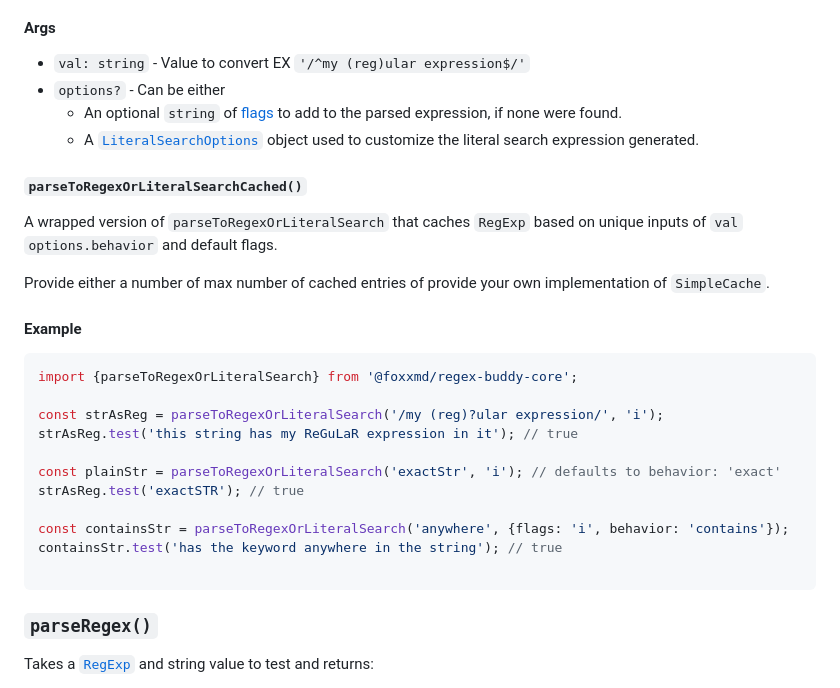
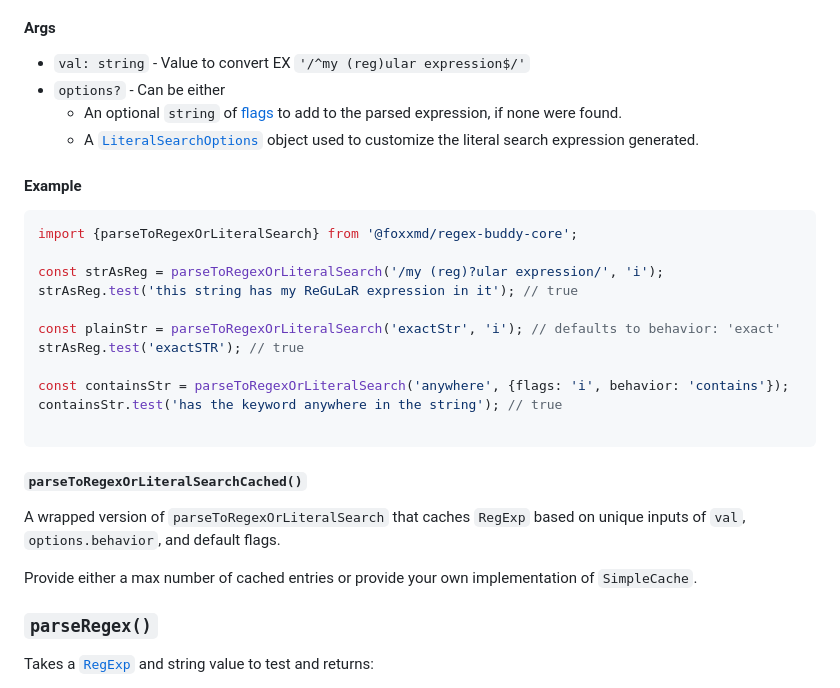
Before and after one commit to FoxxMD/regex-buddy-core, a Markdown page: README.md, the part around the change. Rendered like a GitHub page.

Commit message:
docs: Fix order for cached section and some wording

````diff
--- a/README.md
+++ b/README.md
@@ -67,12 +67,6 @@ Tries to convert a regular string into a RegExp object using [`parseToRegex()`](
   * An optional `string` of [flags](https://developer.mozilla.org/en-US/docs/Web/JavaScript/Reference/Global_Objects/RegExp/flags) to add to the parsed expression, if none were found.
   * A [`LiteralSearchOptions`](#literalsearchoptions) object used to customize the literal search expression generated.
 
-#### `parseToRegexOrLiteralSearchCached()`
-
-A wrapped version of `parseToRegexOrLiteralSearch` that caches `RegExp` based on unique inputs of `val` `options.behavior` and default flags.
-
-Provide either a number of max number of cached entries of provide your own implementation of `SimpleCache`.
-
 #### Example
 
 ```js
@@ -88,6 +82,12 @@ const containsStr = parseToRegexOrLiteralSearch('anywhere', {flags: 'i', behavio
 containsStr.test('has the keyword anywhere in the string'); // true
 
 ```
+
+#### `parseToRegexOrLiteralSearchCached()`
+
+A wrapped version of `parseToRegexOrLiteralSearch` that caches `RegExp` based on unique inputs of `val`, `options.behavior`, and default flags.
+
+Provide either a max number of cached entries or provide your own implementation of `SimpleCache`.
 
 ### `parseRegex()`
 
````
